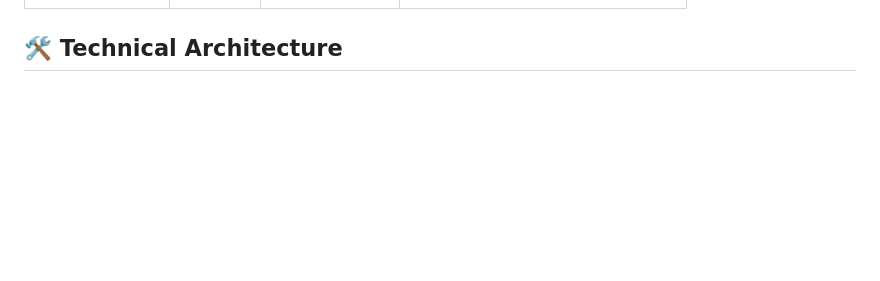
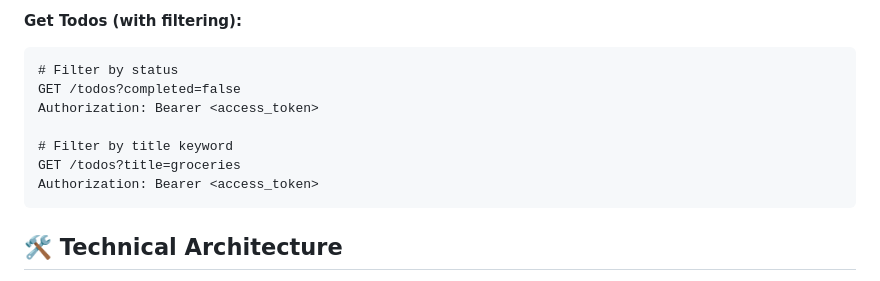
Before and after one commit to massemiso/roadmap-projects, a Markdown page: todo-list-api/README.md, the part around one of its changes. GitHub-like rendering; blank space fills up the shorter version.

````diff
--- a/todo-list-api/README.md
+++ b/todo-list-api/README.md
@@ -52,3 +118,14 @@ The API will be available at `http://localhost:8080`.
+**Get Todos (with filtering):**
+
+```http
+# Filter by status
+GET /todos?completed=false
+Authorization: Bearer <access_token>
+
+# Filter by title keyword
+GET /todos?title=groceries
+Authorization: Bearer <access_token>
+```
 
 ## 🛠️ Technical Architecture
 
````
Also changed, not shown: other parts of todo-list-api/README.md (+75 -9 lines).
